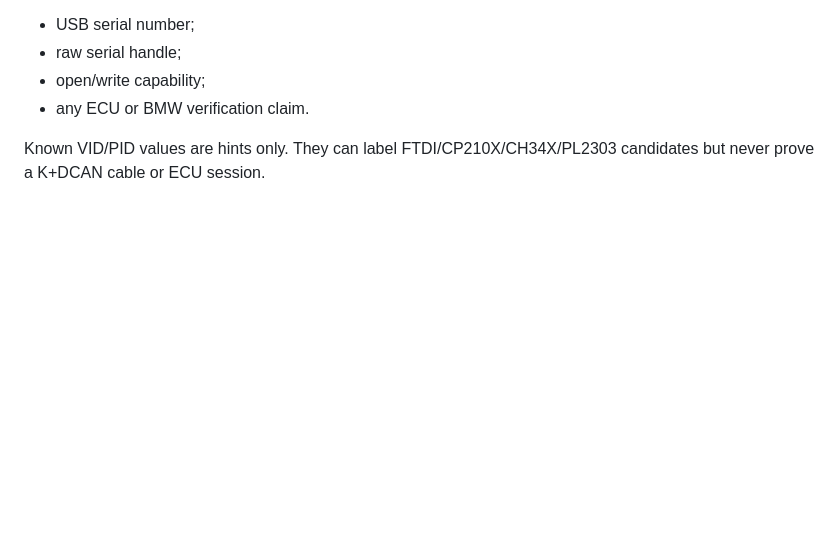
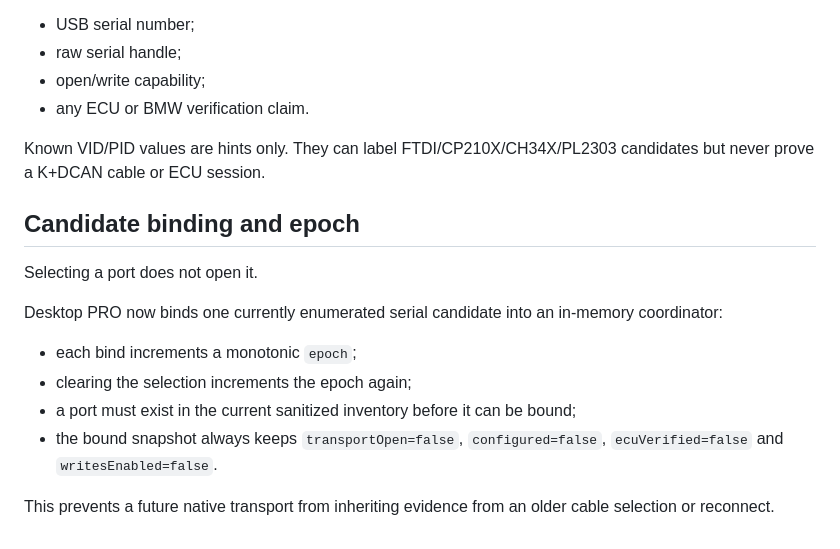
Before and after one commit to k4fym95bmd-design/Hanna-Ada-Diagnostic, a Markdown page: docs/DESKTOP_PRO_ARCHITECTURE.md, the part around the change. Drawn GitHub-style; blank space fills up the shorter version.

Commit message:
docs(desktop): document epoch-scoped cable binding

```diff
--- a/docs/DESKTOP_PRO_ARCHITECTURE.md
+++ b/docs/DESKTOP_PRO_ARCHITECTURE.md
@@ -107,3 +107,16 @@ Explicitly excluded:
 - any ECU or BMW verification claim.
 
 Known VID/PID values are hints only. They can label FTDI/CP210X/CH34X/PL2303 candidates but never prove a K+DCAN cable or ECU session.
+
+
+## Candidate binding and epoch
+
+Selecting a port does not open it.
+
+Desktop PRO now binds one currently enumerated serial candidate into an in-memory coordinator:
+- each bind increments a monotonic `epoch`;
+- clearing the selection increments the epoch again;
+- a port must exist in the current sanitized inventory before it can be bound;
+- the bound snapshot always keeps `transportOpen=false`, `configured=false`, `ecuVerified=false` and `writesEnabled=false`.
+
+This prevents a future native transport from inheriting evidence from an older cable selection or reconnect.
```
